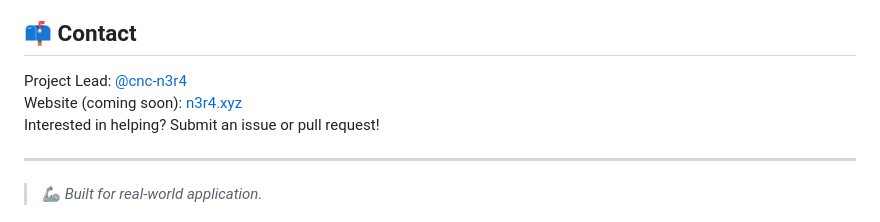
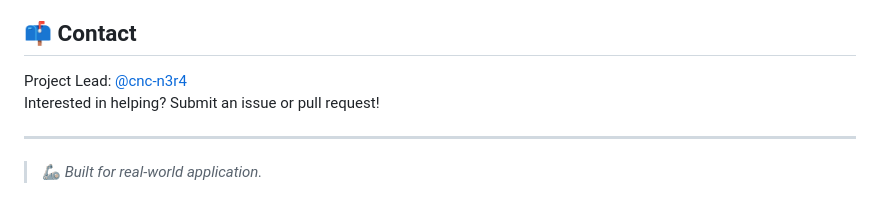
Before and after one commit to cnc-n3r4/n3r4Mach, a Markdown page: README.md, the part around the change. GitHub-like rendering.

```diff
--- a/README.md
+++ b/README.md
@@ -87,7 +87,6 @@ Planned structure includes:
 ## 📫 Contact
 
 Project Lead: [@cnc-n3r4](https://github.com/cnc-n3r4)
-Website (coming soon): [n3r4.xyz](https://n3r4.xyz)
 Interested in helping? Submit an issue or pull request!
 
 ---
```
